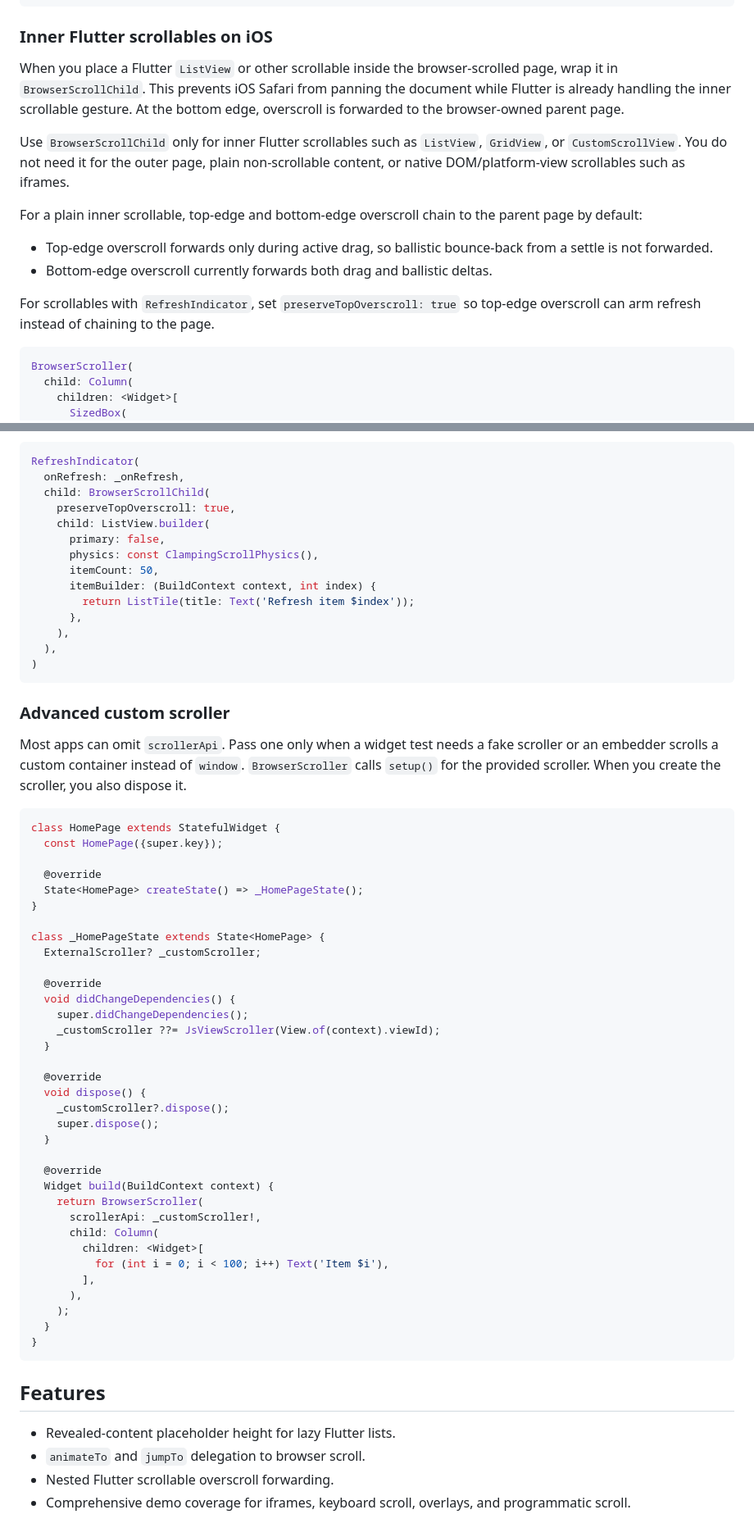
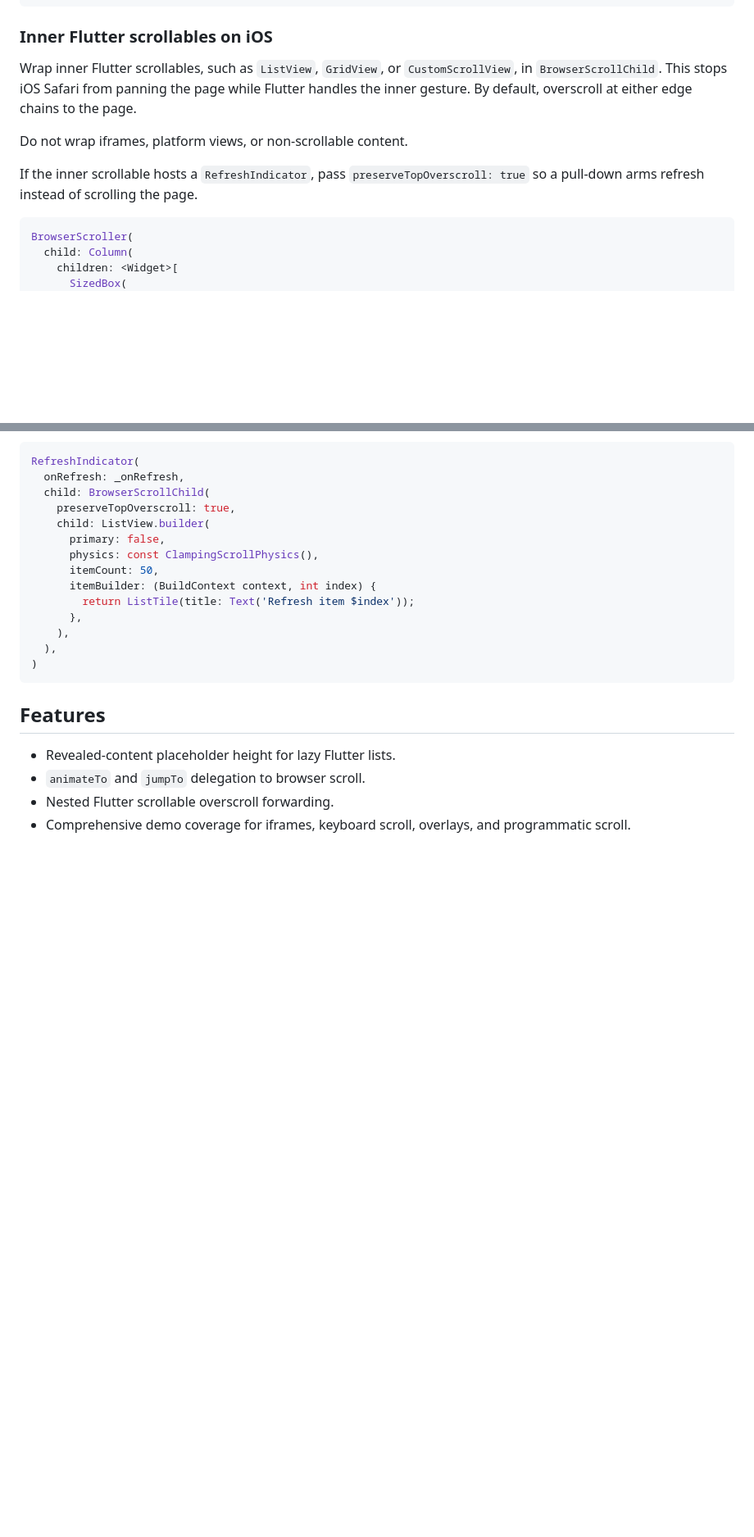
Before and after one commit to flutter-zl/flutter-browser-scroll, a Markdown page: README.md, 2 parts joined by grey strips. Shown at 82% size. Rendered like a GitHub page; blank space fills up the shorter version.

````diff
--- a/README.md
+++ b/README.md
@@ -158,16 +146,11 @@ class _HomePageState extends State<HomePage> {
 
 ### Inner Flutter scrollables on iOS
 
-When you place a Flutter `ListView` or other scrollable inside the browser-scrolled page, wrap it in `BrowserScrollChild`. This prevents iOS Safari from panning the document while Flutter is already handling the inner scrollable gesture. At the bottom edge, overscroll is forwarded to the browser-owned parent page.
+Wrap inner Flutter scrollables, such as `ListView`, `GridView`, or `CustomScrollView`, in `BrowserScrollChild`. This stops iOS Safari from panning the page while Flutter handles the inner gesture. By default, overscroll at either edge chains to the page.
 
-Use `BrowserScrollChild` only for inner Flutter scrollables such as `ListView`, `GridView`, or `CustomScrollView`. You do not need it for the outer page, plain non-scrollable content, or native DOM/platform-view scrollables such as iframes.
+Do not wrap iframes, platform views, or non-scrollable content.
 
-For a plain inner scrollable, top-edge and bottom-edge overscroll chain to the parent page by default:
-
-- Top-edge overscroll forwards only during active drag, so ballistic bounce-back from a settle is not forwarded.
-- Bottom-edge overscroll currently forwards both drag and ballistic deltas.
-
-For scrollables with `RefreshIndicator`, set `preserveTopOverscroll: true` so top-edge overscroll can arm refresh instead of chaining to the page.
+If the inner scrollable hosts a `RefreshIndicator`, pass `preserveTopOverscroll: true` so a pull-down arms refresh instead of scrolling the page.
 
 ```dart
 BrowserScroller(
@@ -210,47 +193,6 @@ RefreshIndicator(
 )
 ```
 
-### Advanced custom scroller
-
-Most apps can omit `scrollerApi`. Pass one only when a widget test needs a fake scroller or an embedder scrolls a custom container instead of `window`. `BrowserScroller` calls `setup()` for the provided scroller. When you create the scroller, you also dispose it.
-
-```dart
-class HomePage extends StatefulWidget {
-  const HomePage({super.key});
-
-  @override
-  State<HomePage> createState() => _HomePageState();
-}
-
-class _HomePageState extends State<HomePage> {
-  ExternalScroller? _customScroller;
-
-  @override
-  void didChangeDependencies() {
-    super.didChangeDependencies();
-    _customScroller ??= JsViewScroller(View.of(context).viewId);
-  }
-
-  @override
-  void dispose() {
-    _customScroller?.dispose();
-    super.dispose();
-  }
-
-  @override
-  Widget build(BuildContext context) {
-    return BrowserScroller(
-      scrollerApi: _customScroller!,
-      child: Column(
-        children: <Widget>[
-          for (int i = 0; i < 100; i++) Text('Item $i'),
-        ],
-      ),
-    );
-  }
-}
-```
-
 ## Features
 
 - Revealed-content placeholder height for lazy Flutter lists.
````
Also changed, not shown: other parts of README.md (+30 -42 lines).
